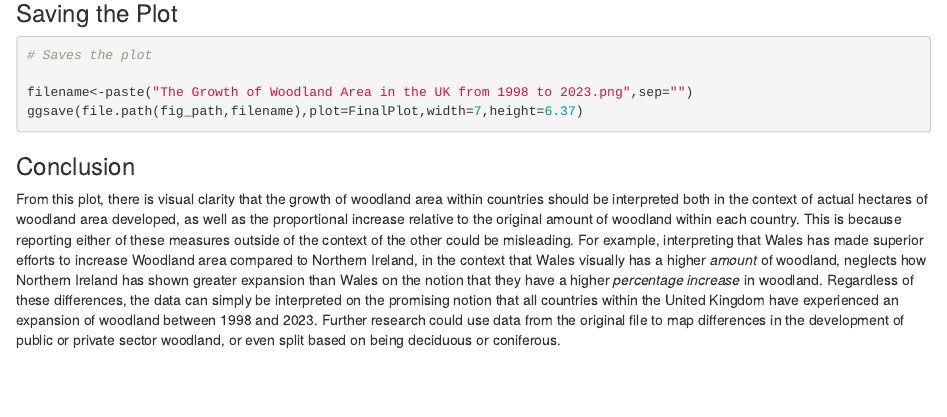
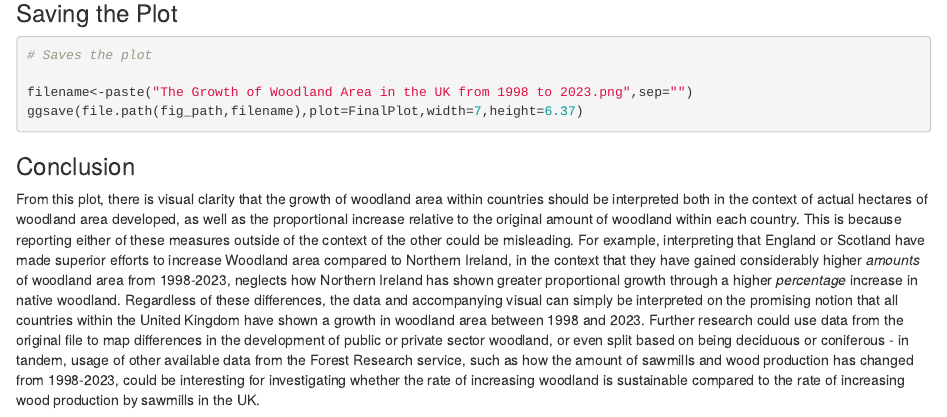
Before and after one commit to JacobMoorcroft/moorcroft_230170656, an R Markdown document (index.Rmd): the page in a window 1100 px wide, from 5170 px down. The pictures show the output file index.html that the author committed with the source, opened offline.

Commit message:
updated annotations

```diff
--- a/index.Rmd
+++ b/index.Rmd
@@ -173,4 +173,4 @@ ggsave(file.path(fig_path,filename),plot=FinalPlot,width=7,height=6.37)
 
 ### Conclusion
 
-From this plot, there is visual clarity that the growth of woodland area within countries should be interpreted both in the context of actual hectares of woodland area developed, as well as the proportional increase relative to the original amount of woodland within each country. This is because reporting either of these measures outside of the context of the other could be misleading. For example, interpreting that Wales has made superior efforts to increase Woodland area compared to Northern Ireland, in the context that Wales visually has a higher *amount* of woodland, neglects how Northern Ireland has shown greater expansion than Wales on the notion that they have a higher *percentage increase* in woodland. Regardless of these differences, the data can simply be interpreted on the promising notion that all countries within the United Kingdom have experienced an expansion of woodland between 1998 and 2023. Further research could use data from the original file to map differences in the development of public or private sector woodland, or even split based on being deciduous or coniferous.
+From this plot, there is visual clarity that the growth of woodland area within countries should be interpreted both in the context of actual hectares of woodland area developed, as well as the proportional increase relative to the original amount of woodland within each country. This is because reporting either of these measures outside of the context of the other could be misleading. For example, interpreting that England or Scotland have made superior efforts to increase Woodland area compared to Northern Ireland, in the context that they have gained considerably higher *amounts* of woodland area from 1998-2023, neglects how Northern Ireland has shown greater proportional growth through a higher *percentage* increase in native woodland. Regardless of these differences, the data and accompanying visual can simply be interpreted on the promising notion that all countries within the United Kingdom have shown a growth in woodland area between 1998 and 2023. Further research could use data from the original file to map differences in the development of public or private sector woodland, or even split based on being deciduous or coniferous - in tandem, usage of other available data from the Forest Research service, such as how the amount of sawmills and wood production has changed from 1998-2023, could be interesting for investigating whether the rate of increasing woodland is sustainable compared to the rate of increasing wood production by sawmills in the UK.
```
Also changed, not shown: index.html.
